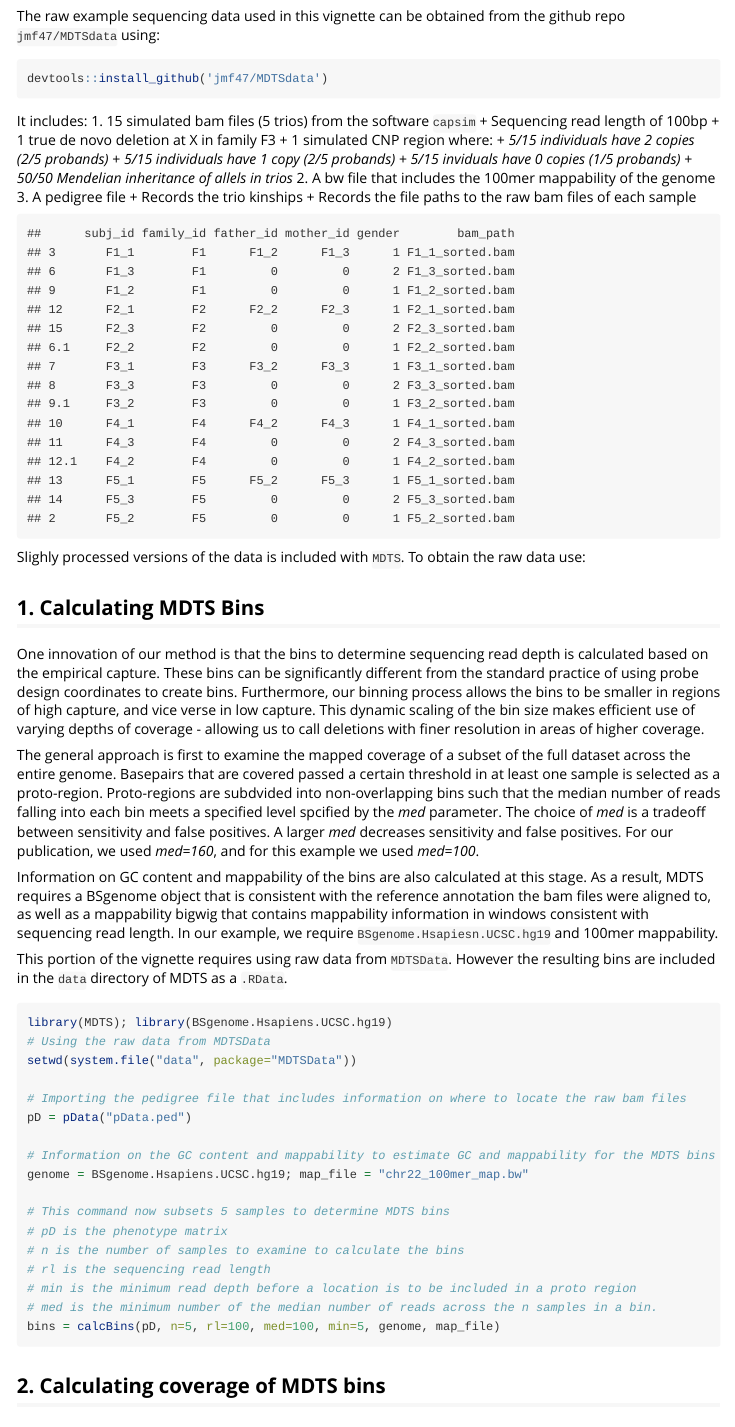
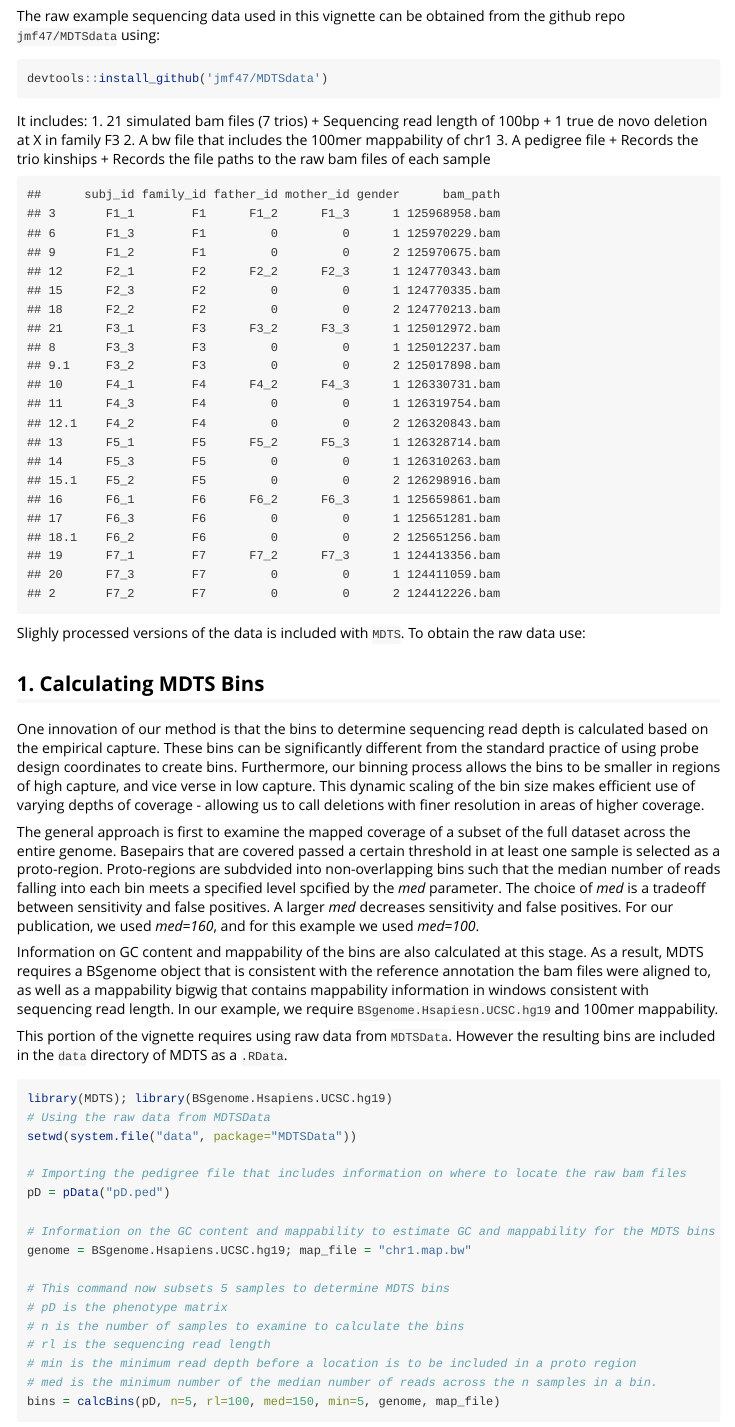
Before and after one commit to bioc/MDTS, an R Markdown document (vignettes/mdts.Rmd): the page in a window 1100 px wide, from 380 px down. Rendered offline with R 4.5, knitr and Pandoc, with nearby package versions; some code elsewhere in the file could not run offline.

Commit message:
new data update

````diff
--- a/vignettes/mdts.Rmd
+++ b/vignettes/mdts.Rmd
@@ -30,15 +30,10 @@ devtools::install_github('jmf47/MDTSdata')
 ```
 
 It includes:
-1. 15 simulated bam files (5 trios) from the software `capsim`
+1. 21 simulated bam files (7 trios)
       + Sequencing read length of 100bp
       + 1 true de novo deletion at X in family F3
-      + 1 simulated CNP region where:
-      + *5/15 individuals have 2 copies (2/5 probands)*
-      + *5/15 individuals have 1 copy (2/5 probands)*
-      + *5/15 inviduals have 0 copies (1/5 probands)*
-      + *50/50 Mendelian inheritance of allels in trios*
-2. A bw file that includes the 100mer mappability of the genome
+2. A bw file that includes the 100mer mappability of chr1
 3. A pedigree file
       + Records the trio kinships
       + Records the file paths to the raw bam files of each sample
@@ -73,10 +68,10 @@ library(MDTS); library(BSgenome.Hsapiens.UCSC.hg19)
 setwd(system.file("data", package="MDTSData"))
 
 # Importing the pedigree file that includes information on where to locate the raw bam files
-pD = pData("pData.ped")
+pD = pData("pD.ped")
 
 # Information on the GC content and mappability to estimate GC and mappability for the MDTS bins
-genome = BSgenome.Hsapiens.UCSC.hg19; map_file = "chr22_100mer_map.bw"
+genome = BSgenome.Hsapiens.UCSC.hg19; map_file = "chr1.map.bw"
 
 # This command now subsets 5 samples to determine MDTS bins
 # pD is the phenotype matrix
@@ -84,7 +79,7 @@ genome = BSgenome.Hsapiens.UCSC.hg19; map_file = "chr22_100mer_map.bw"
 # rl is the sequencing read length
 # min is the minimum read depth before a location is to be included in a proto region
 # med is the minimum number of the median number of reads across the n samples in a bin.
-bins = calcBins(pD, n=5, rl=100, med=100, min=5, genome, map_file)
+bins = calcBins(pD, n=5, rl=100, med=150, min=5, genome, map_file)
 ```
 
 ## 2. Calculating coverage of MDTS bins
````
Also changed, not shown: inst/extdata/bins.RData, inst/extdata/counts.RData, inst/extdata/pD.RData.
